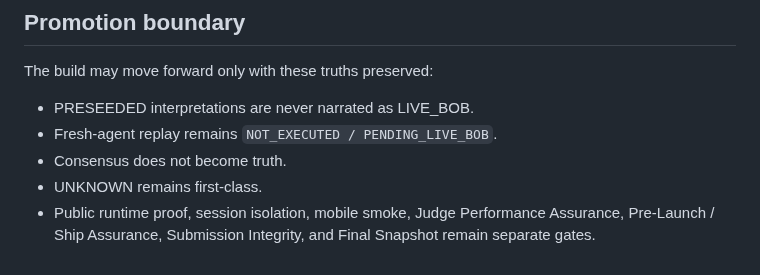
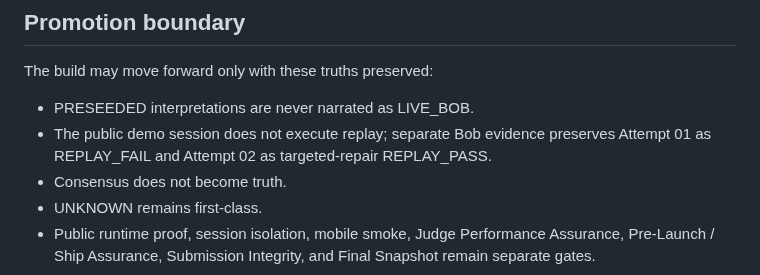
Before and after one commit to Faadil1/collider-bob, a Markdown page: product/CREATIVE-DEPTH-AND-DISTINCTIVENESS.md, the part around the change. Rendered like a GitHub page.

Commit message:
docs: remove stale replay status

```diff
--- a/product/CREATIVE-DEPTH-AND-DISTINCTIVENESS.md
+++ b/product/CREATIVE-DEPTH-AND-DISTINCTIVENESS.md
@@ -143,7 +143,8 @@ same-diff counterfactual.
 The build may move forward only with these truths preserved:
 
 - PRESEEDED interpretations are never narrated as LIVE_BOB.
-- Fresh-agent replay remains `NOT_EXECUTED / PENDING_LIVE_BOB`.
+- The public demo session does not execute replay; separate Bob evidence preserves
+  Attempt 01 as REPLAY_FAIL and Attempt 02 as targeted-repair REPLAY_PASS.
 - Consensus does not become truth.
 - UNKNOWN remains first-class.
 - Public runtime proof, session isolation, mobile smoke, Judge Performance Assurance, Pre-Launch / Ship Assurance, Submission Integrity, and Final Snapshot remain separate gates.
```
